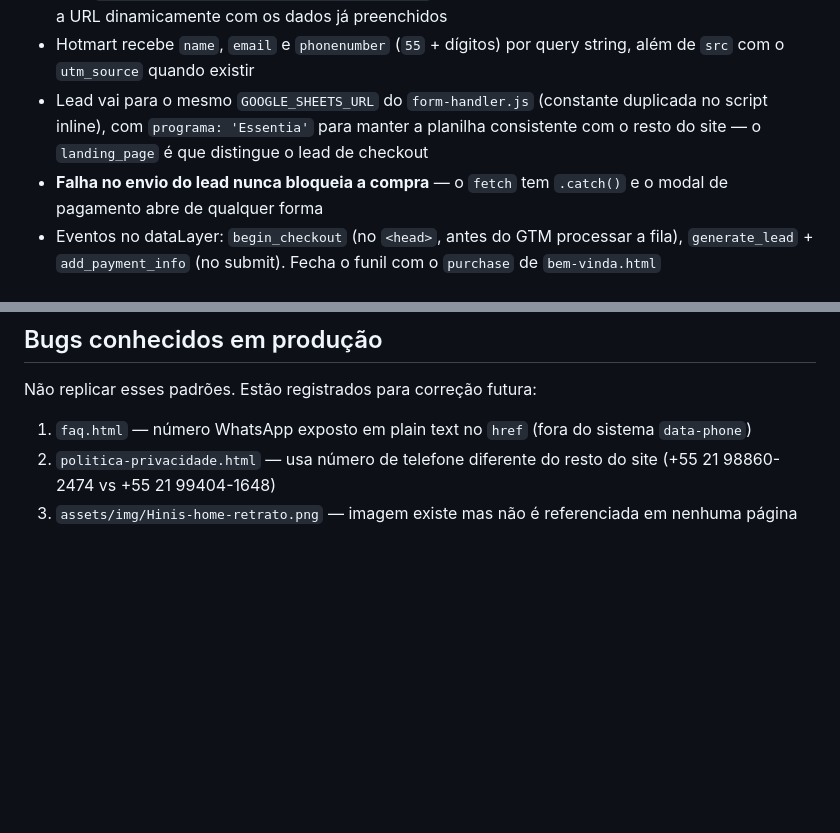
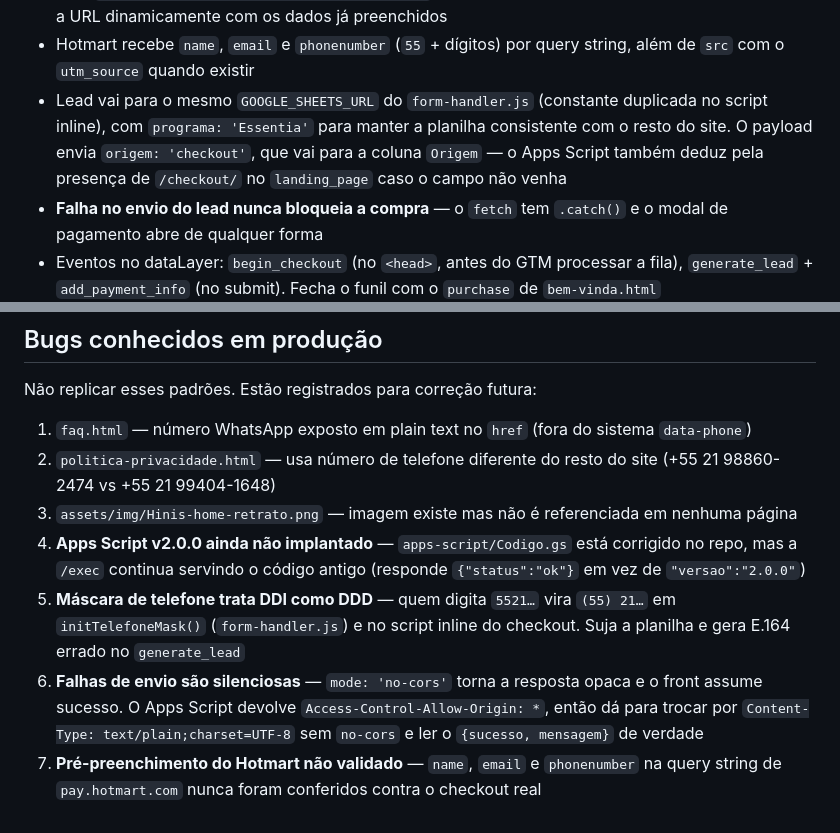
Before and after one commit to performartech/hinis-website, a Markdown page: CLAUDE.md, 2 parts joined by grey strips. Rendered like a GitHub page; blank space fills up the shorter version.

```diff
--- a/CLAUDE.md
+++ b/CLAUDE.md
@@ -177,7 +177,7 @@ Fluxo: `/lp/essentia` → `/checkout/essentia` → pagamento Hotmart (iframe)
 - **Sem Turnstile** — decisão deliberada para não criar atrito no meio do funil de compra. Também sem rate limiting
 - **Não usa `widget.min.js`.** O pagamento abre em `#ck-pagamento-modal`, um iframe próprio apontando para `pay.hotmart.com/M104765364P?checkoutMode=2` — em desktop e mobile. O iframe permite montar a URL dinamicamente com os dados já preenchidos
 - Hotmart recebe `name`, `email` e `phonenumber` (`55` + dígitos) por query string, além de `src` com o `utm_source` quando existir
-- Lead vai para o mesmo `GOOGLE_SHEETS_URL` do `form-handler.js` (constante duplicada no script inline), com `programa: 'Essentia'` para manter a planilha consistente com o resto do site — o `landing_page` é que distingue o lead de checkout
+- Lead vai para o mesmo `GOOGLE_SHEETS_URL` do `form-handler.js` (constante duplicada no script inline), com `programa: 'Essentia'` para manter a planilha consistente com o resto do site. O payload envia `origem: 'checkout'`, que vai para a coluna `Origem` — o Apps Script também deduz pela presença de `/checkout/` no `landing_page` caso o campo não venha
 - **Falha no envio do lead nunca bloqueia a compra** — o `fetch` tem `.catch()` e o modal de pagamento abre de qualquer forma
 - Eventos no dataLayer: `begin_checkout` (no `<head>`, antes do GTM processar a fila), `generate_lead` + `add_payment_info` (no submit). Fecha o funil com o `purchase` de `bem-vinda.html`
 
@@ -217,3 +217,7 @@ Não replicar esses padrões. Estão registrados para correção futura:
 1. `faq.html` — número WhatsApp exposto em plain text no `href` (fora do sistema `data-phone`)
 2. `politica-privacidade.html` — usa número de telefone diferente do resto do site (+55 21 98860-2474 vs +55 21 99404-1648)
 3. `assets/img/Hinis-home-retrato.png` — imagem existe mas não é referenciada em nenhuma página
+4. **Apps Script v2.0.0 ainda não implantado** — `apps-script/Codigo.gs` está corrigido no repo, mas a `/exec` continua servindo o código antigo (responde `{"status":"ok"}` em vez de `"versao":"2.0.0"`)
+5. **Máscara de telefone trata DDI como DDD** — quem digita `5521…` vira `(55) 21…` em `initTelefoneMask()` (`form-handler.js`) e no script inline do checkout. Suja a planilha e gera E.164 errado no `generate_lead`
+6. **Falhas de envio são silenciosas** — `mode: 'no-cors'` torna a resposta opaca e o front assume sucesso. O Apps Script devolve `Access-Control-Allow-Origin: *`, então dá para trocar por `Content-Type: text/plain;charset=UTF-8` sem `no-cors` e ler o `{sucesso, mensagem}` de verdade
+7. **Pré-preenchimento do Hotmart não validado** — `name`, `email` e `phonenumber` na query string de `pay.hotmart.com` nunca foram conferidos contra o checkout real
```
Also changed, not shown: README.md (+33 -11 lines).
